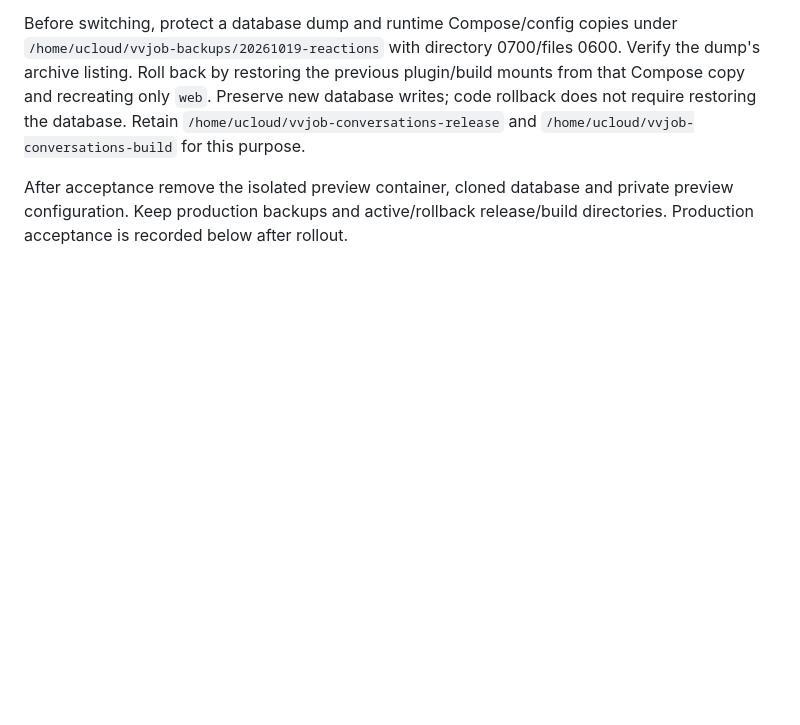
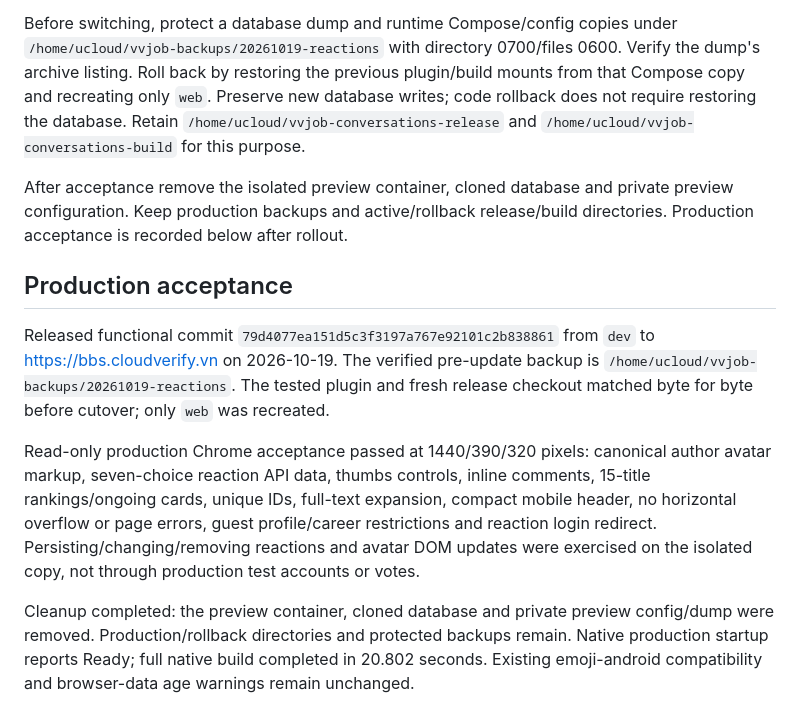
Before and after one commit to vnforver02/vvjob, a Markdown page: docs/REACTIONS.md, the part around the change. GitHub-like rendering; blank space fills up the shorter version.

Commit message:
Record avatar and reaction production acceptance

```diff
--- a/docs/REACTIONS.md
+++ b/docs/REACTIONS.md
@@ -28,3 +28,11 @@ Authorized rollout uses a fresh `dev` release checkout at `/home/ucloud/vvjob-re
 Before switching, protect a database dump and runtime Compose/config copies under `/home/ucloud/vvjob-backups/20261019-reactions` with directory 0700/files 0600. Verify the dump's archive listing. Roll back by restoring the previous plugin/build mounts from that Compose copy and recreating only `web`. Preserve new database writes; code rollback does not require restoring the database. Retain `/home/ucloud/vvjob-conversations-release` and `/home/ucloud/vvjob-conversations-build` for this purpose.
 
 After acceptance remove the isolated preview container, cloned database and private preview configuration. Keep production backups and active/rollback release/build directories. Production acceptance is recorded below after rollout.
+
+## Production acceptance
+
+Released functional commit `79d4077ea151d5c3f3197a767e92101c2b838861` from `dev` to https://bbs.cloudverify.vn on 2026-10-19. The verified pre-update backup is `/home/ucloud/vvjob-backups/20261019-reactions`. The tested plugin and fresh release checkout matched byte for byte before cutover; only `web` was recreated.
+
+Read-only production Chrome acceptance passed at 1440/390/320 pixels: canonical author avatar markup, seven-choice reaction API data, thumbs controls, inline comments, 15-title rankings/ongoing cards, unique IDs, full-text expansion, compact mobile header, no horizontal overflow or page errors, guest profile/career restrictions and reaction login redirect. Persisting/changing/removing reactions and avatar DOM updates were exercised on the isolated copy, not through production test accounts or votes.
+
+Cleanup completed: the preview container, cloned database and private preview config/dump were removed. Production/rollback directories and protected backups remain. Native production startup reports Ready; full native build completed in 20.802 seconds. Existing emoji-android compatibility and browser-data age warnings remain unchanged.
```
